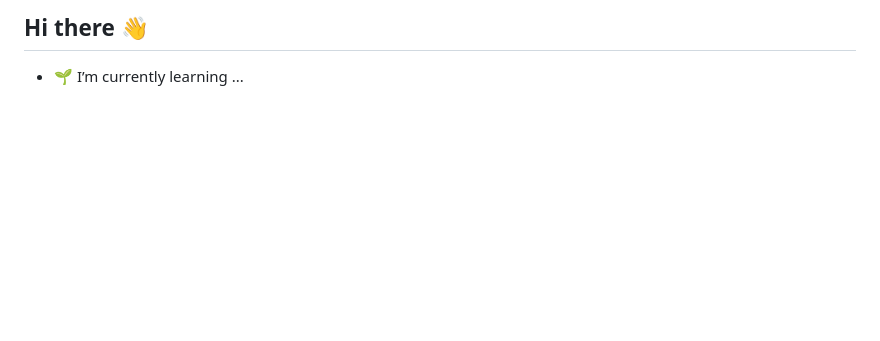
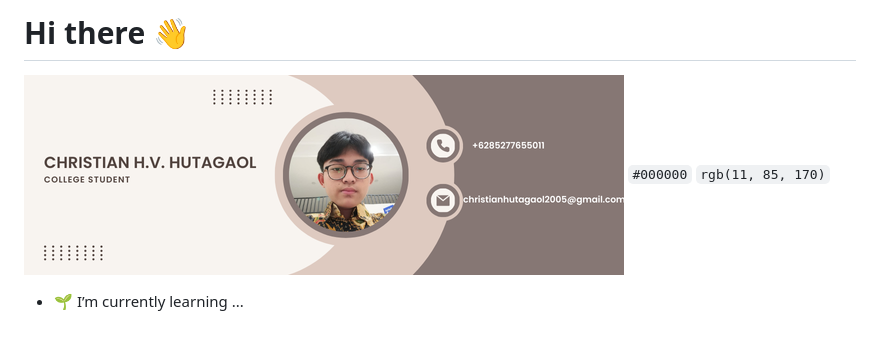
Before and after one commit to ChristianHutagaol/ChristianHutagaol, a Markdown page: README.md, the part around the change. Rendered like a GitHub page; pictures changed too: img/Me.png (added); blank space fills up the shorter version.

Commit message:
Update Profile

```diff
--- a/README.md
+++ b/README.md
@@ -1,4 +1,9 @@
-## Hi there 👋
+# Hi there 👋
+
+
+![ChristianHutagaol](img/Me.png)
+`#000000`
+`rgb(11, 85, 170)`
 
 <!--
 **ChristianHutagaol/ChristianHutagaol** is a ✨ _special_ ✨ repository because its `README.md` (this file) appears on your GitHub profile.
```
Also changed, not shown: img/WhatsApp Image 2025-05-06 at 11.42.17_b9dbe736.jpg (added).
